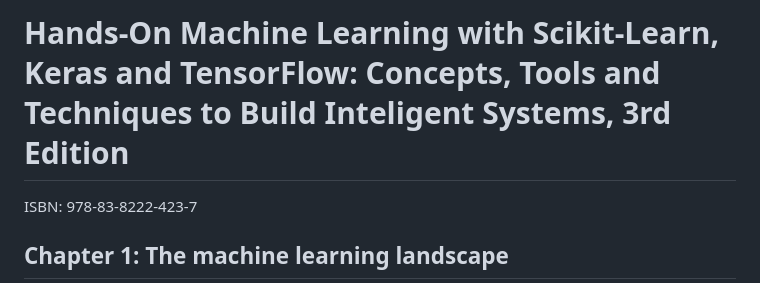
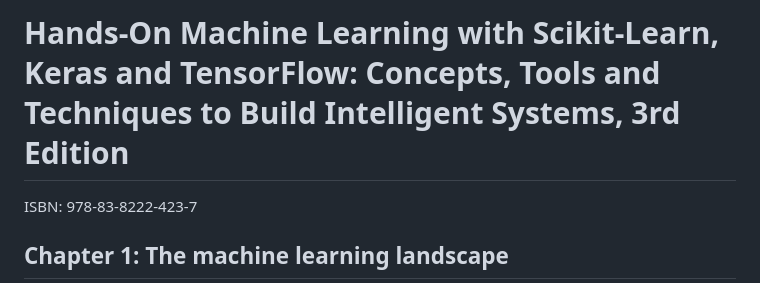
Before and after one commit to Frodigo/garage, a Markdown page: Atlas/Notes from books/Hands-On Machine Learning with Scikit-Learn, Keras and TensorFlow.md, the part around the change. Drawn GitHub-style.

Commit message:
Update Atlas/Notes from books/Hands-On Machine Learning with Scikit-Learn, Keras and TensorFlow.md
Co-authored-by: Copilot <175728472+Copilot@users.noreply.github.com>

```diff
--- a/Atlas/Notes from books/Hands-On Machine Learning with Scikit-Learn, Keras and TensorFlow.md
+++ b/Atlas/Notes from books/Hands-On Machine Learning with Scikit-Learn, Keras and TensorFlow.md
@@ -1,4 +1,4 @@
-# Hands-On Machine Learning with Scikit-Learn, Keras and TensorFlow: Concepts, Tools and Techniques to Build Inteligent Systems, 3rd Edition
+# Hands-On Machine Learning with Scikit-Learn, Keras and TensorFlow: Concepts, Tools and Techniques to Build Intelligent Systems, 3rd Edition
 
 ISBN: 978-83-8222-423-7
 
```
